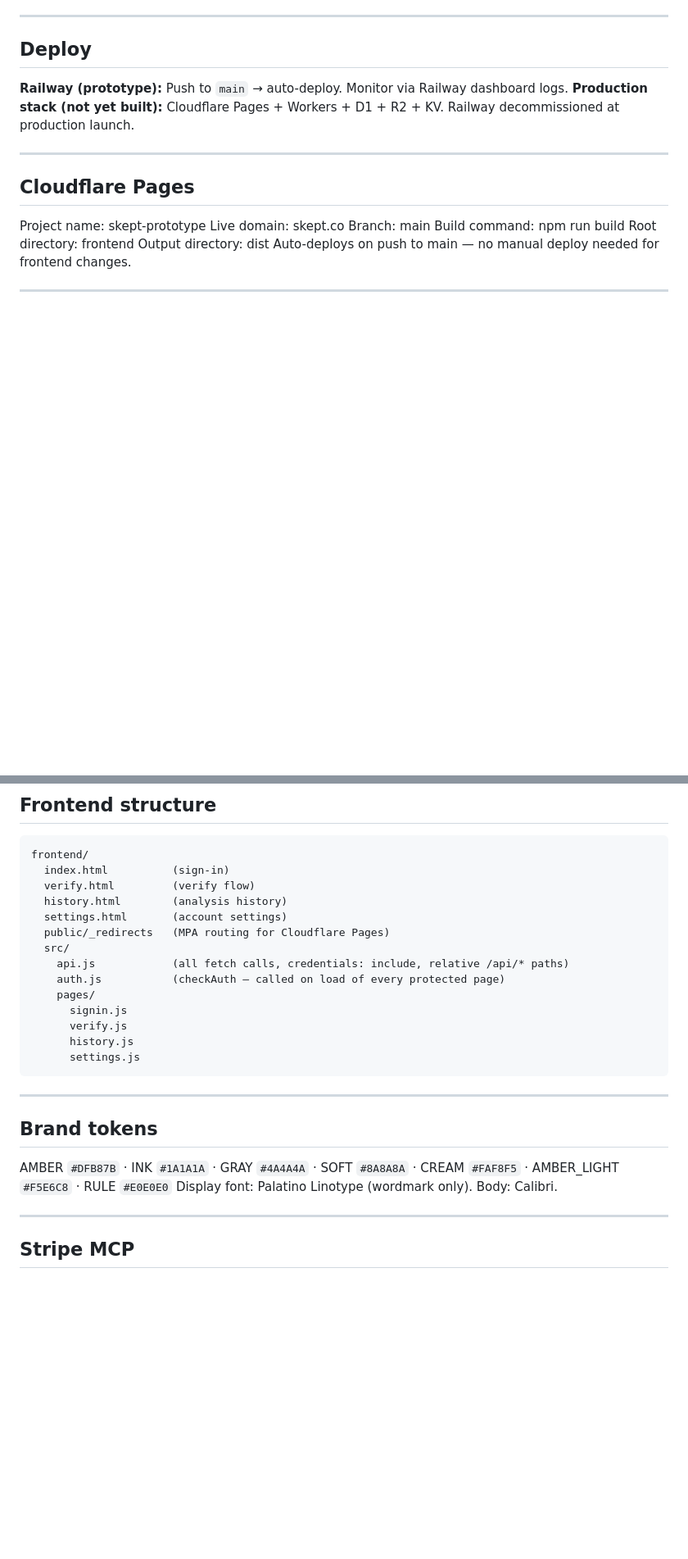
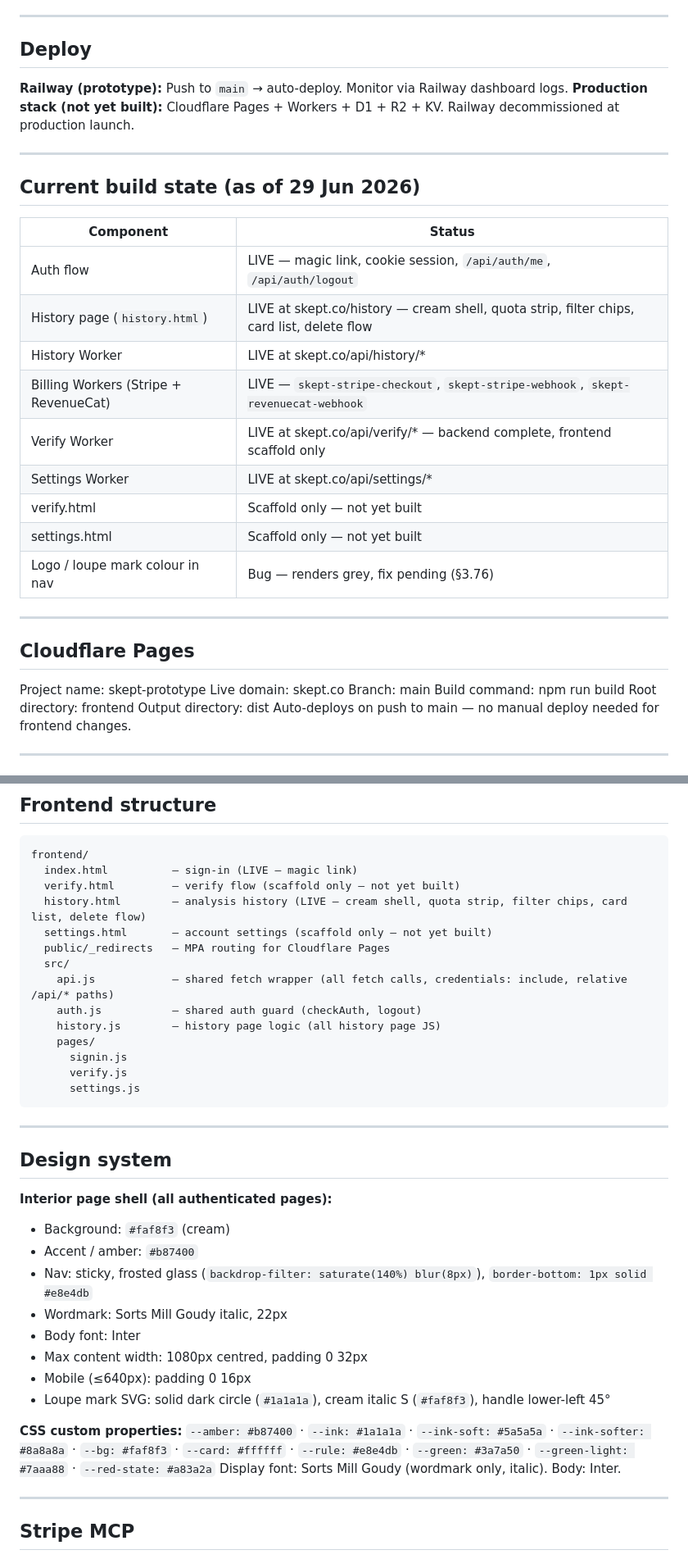
Before and after one commit to DustyDingo/Skept-prototype, a Markdown page: CLAUDE.md, 2 parts joined by grey strips. Shown at 82% size. Drawn GitHub-style; blank space fills up the shorter version.

Commit message:
docs: CLAUDE.md updated — history page live, frontend shell pattern, open issues
Co-Authored-By: Claude Sonnet 4.6 <noreply@anthropic.com>

````diff
--- a/CLAUDE.md
+++ b/CLAUDE.md
@@ -140,6 +143,22 @@ Lazy-loaded on first job, not at startup. Prevents cold-start timeout and double
 
 **Railway (prototype):** Push to `main` → auto-deploy. Monitor via Railway dashboard logs.
 **Production stack (not yet built):** Cloudflare Pages + Workers + D1 + R2 + KV. Railway decommissioned at production launch.
+
+---
+
+## Current build state (as of 29 Jun 2026)
+
+| Component | Status |
+|---|---|
+| Auth flow | LIVE — magic link, cookie session, `/api/auth/me`, `/api/auth/logout` |
+| History page (`history.html`) | LIVE at skept.co/history — cream shell, quota strip, filter chips, card list, delete flow |
+| History Worker | LIVE at skept.co/api/history/* |
+| Billing Workers (Stripe + RevenueCat) | LIVE — `skept-stripe-checkout`, `skept-stripe-webhook`, `skept-revenuecat-webhook` |
+| Verify Worker | LIVE at skept.co/api/verify/* — backend complete, frontend scaffold only |
+| Settings Worker | LIVE at skept.co/api/settings/* |
+| verify.html | Scaffold only — not yet built |
+| settings.html | Scaffold only — not yet built |
+| Logo / loupe mark colour in nav | Bug — renders grey, fix pending (§3.76) |
 
 ---
 
@@ -203,27 +222,38 @@ Magic link passwordless auth. Sign-in page at skept.co sets skept_session httpOn
 
 ```
 frontend/
-  index.html          (sign-in)
-  verify.html         (verify flow)
-  history.html        (analysis history)
-  settings.html       (account settings)
-  public/_redirects   (MPA routing for Cloudflare Pages)
+  index.html          — sign-in (LIVE — magic link)
+  verify.html         — verify flow (scaffold only — not yet built)
+  history.html        — analysis history (LIVE — cream shell, quota strip, filter chips, card list, delete flow)
+  settings.html       — account settings (scaffold only — not yet built)
+  public/_redirects   — MPA routing for Cloudflare Pages
   src/
-    api.js            (all fetch calls, credentials: include, relative /api/* paths)
-    auth.js           (checkAuth — called on load of every protected page)
+    api.js            — shared fetch wrapper (all fetch calls, credentials: include, relative /api/* paths)
+    auth.js           — shared auth guard (checkAuth, logout)
+    history.js        — history page logic (all history page JS)
     pages/
       signin.js
       verify.js
-      history.js
       settings.js
 ```
 
 ---
 
-## Brand tokens
+## Design system
 
-AMBER `#DFB87B` · INK `#1A1A1A` · GRAY `#4A4A4A` · SOFT `#8A8A8A` · CREAM `#FAF8F5` · AMBER_LIGHT `#F5E6C8` · RULE `#E0E0E0`
-Display font: Palatino Linotype (wordmark only). Body: Calibri.
+**Interior page shell (all authenticated pages):**
+- Background: `#faf8f3` (cream)
+- Accent / amber: `#b87400`
+- Nav: sticky, frosted glass (`backdrop-filter: saturate(140%) blur(8px)`), `border-bottom: 1px solid #e8e4db`
+- Wordmark: Sorts Mill Goudy italic, 22px
+- Body font: Inter
+- Max content width: 1080px centred, padding 0 32px
+- Mobile (≤640px): padding 0 16px
+- Loupe mark SVG: solid dark circle (`#1a1a1a`), cream italic S (`#faf8f3`), handle lower-left 45°
+
+**CSS custom properties:**
+`--amber: #b87400` · `--ink: #1a1a1a` · `--ink-soft: #5a5a5a` · `--ink-softer: #8a8a8a` · `--bg: #faf8f3` · `--card: #ffffff` · `--rule: #e8e4db` · `--green: #3a7a50` · `--green-light: #7aaa88` · `--red-state: #a83a2a`
+Display font: Sorts Mill Goudy (wordmark only, italic). Body: Inter.
 
 ---
 
````
Also changed, not shown: other parts of CLAUDE.md (+14 -0 lines).
